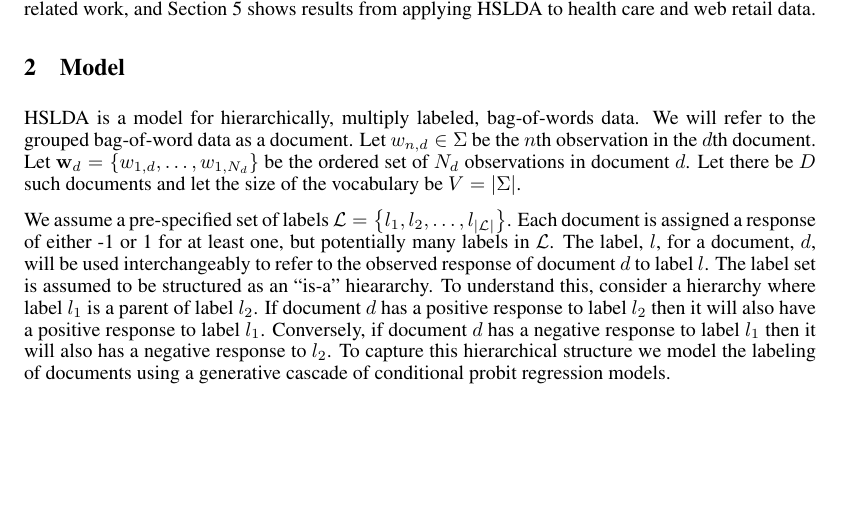
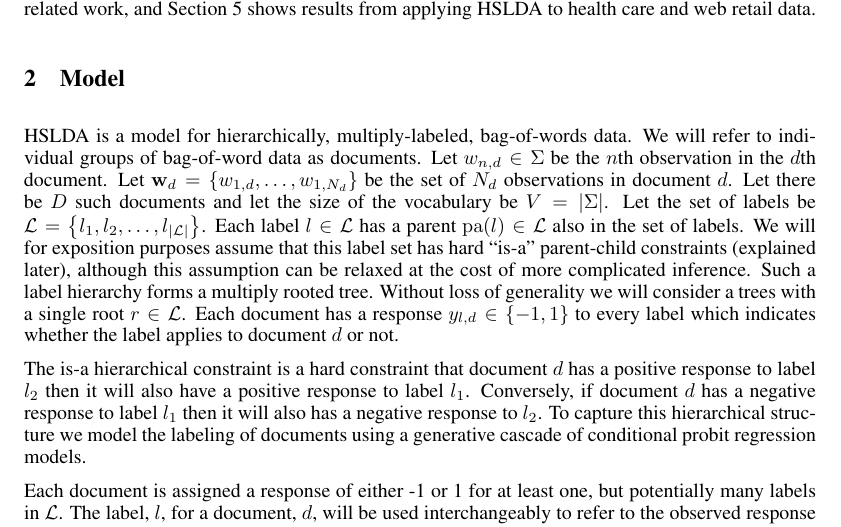
Before and after one commit to aperotte/sLDA_2011, a LaTeX paper (paper/main.tex, which reads paper/model.tex): part of page 2 of 9, cut so that both start at the same text, the shorter picture padded with empty space. Compiled offline with pdfLaTeX.

Commit message:
cleaning up Nick's disastrous "help"

```diff
--- a/paper/model.tex
+++ b/paper/model.tex
@@ -5,21 +5,24 @@
 %and experiments, this model applies equally well to other collections
 %of discrete data with hierarchically constrained labels.
 
-HSLDA is a model for hierarchically, multiply labeled, bag-of-words data.  We will refer to the grouped bag-of-word data as a document.  Let $w_{n,d} \in \Sigma$ be the $n$th observation in the $d$th document.  Let $\mathbf{w}_d = \{w_{1,d},\ldots,w_{1,N_d}\}$ be the ordered set of $N_d$ observations in document $d$.  Let there be $D$ such documents and let the size of the vocabulary be $V=|\Sigma|$.
+HSLDA is a model for hierarchically, multiply-labeled, bag-of-words data.  We will refer to individual groups of bag-of-word data as documents.  Let $w_{n,d} \in \Sigma$ be the $n$th observation in the $d$th document.  Let $\mathbf{w}_d = \{w_{1,d},\ldots,w_{1,N_d}\}$ be the  set of $N_d$ observations in document $d$.  Let there be $D$ such documents and let the size of the vocabulary be $V=|\Sigma|$.  Let the set of labels be $\mathcal{L}=\left\{ l_{1},l_{2},\ldots,l_{\left|\mathcal{L}\right|}\right\} $. Each label $l \in \mathcal{L}$ has a parent $\mathrm{pa}(l) \in \mathcal{L}$ also in the set of labels.
+ We will for exposition purposes assume that this label set has hard ``is-a'' parent-child constraints (explained later), although this assumption can be relaxed at the cost of more complicated inference.  Such a label hierarchy forms a multiply rooted tree.  Without loss of generality we will consider a trees with a single root $r\in\mathcal{L}$.  Each document has a response $y_{l,d} \in \{-1,1\}$ to every label which indicates whether the label applies to document $d$ or not.
 
-We assume a pre-specified set of labels $\mathcal{L}=\left\{ l_{1},l_{2},\ldots,l_{\left|\mathcal{L}\right|}\right\} $.
-Each document is assigned a response of either -1 or 1 for at least
-one, but potentially many labels in $\mathcal{L}$. The label, $l$,
-for a document, $d$, will be used interchangeably to refer to the
-observed response of document $d$ to label $l$. The label set is
-assumed to be structured as an {}``is-a'' hieararchy.
-To understand this, consider a hierarchy where label $l_{1}$ is a
-parent of label $l_{2}$. If document $d$ has a positive response
+
+The is-a hierarchical constraint is a hard constraint that
+document $d$ has a positive response
 to label $l_{2}$ then it will also have a positive response to label
 $l_{1}$. Conversely, if document $d$ has a negative response to
 label $l_{1}$ then it will also has a negative response to $l_{2}$.
 To capture this hierarchical structure we model the labeling of documents
 using a generative cascade of conditional probit regression models.
+
+
+Each document is assigned a response of either -1 or 1 for at least
+one, but potentially many labels in $\mathcal{L}$.
+The label, $l$,
+for a document, $d$, will be used interchangeably to refer to the
+observed response of document $d$ to label $l$.
 
 % generalize to arbitrary codes (not just ICD-9's
 %
```
